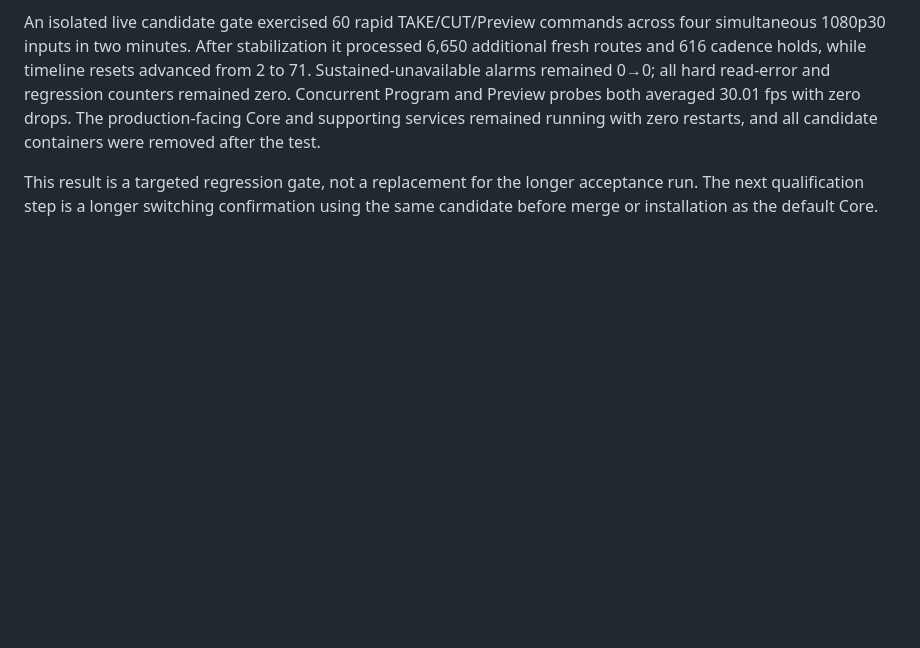
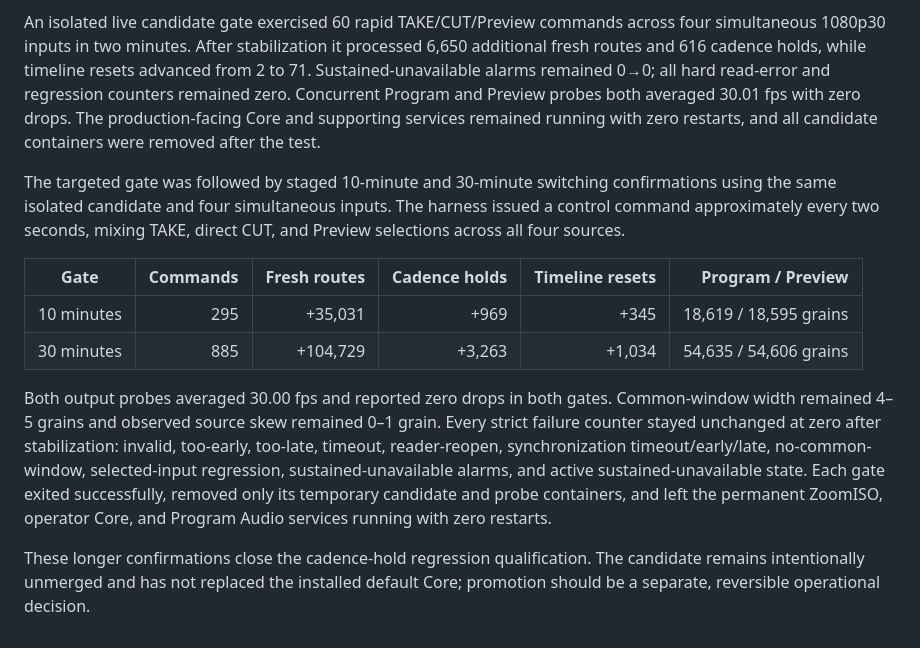
Before and after one commit to guycochran/mxl-switcher-core, a Markdown page: docs/ZOOMISO_MXL_ACCEPTANCE_2026-10-12.md, the part around the change. Drawn GitHub-style; blank space fills up the shorter version.

Commit message:
Record staged cadence-hold qualification

```diff
--- a/docs/ZOOMISO_MXL_ACCEPTANCE_2026-10-12.md
+++ b/docs/ZOOMISO_MXL_ACCEPTANCE_2026-10-12.md
@@ -119,6 +119,27 @@ Preview probes both averaged 30.01 fps with zero drops. The production-facing
 Core and supporting services remained running with zero restarts, and all
 candidate containers were removed after the test.
 
-This result is a targeted regression gate, not a replacement for the longer
-acceptance run. The next qualification step is a longer switching confirmation
-using the same candidate before merge or installation as the default Core.
+The targeted gate was followed by staged 10-minute and 30-minute switching
+confirmations using the same isolated candidate and four simultaneous inputs.
+The harness issued a control command approximately every two seconds, mixing
+TAKE, direct CUT, and Preview selections across all four sources.
+
+| Gate | Commands | Fresh routes | Cadence holds | Timeline resets | Program / Preview |
+|---|---:|---:|---:|---:|---:|
+| 10 minutes | 295 | +35,031 | +969 | +345 | 18,619 / 18,595 grains |
+| 30 minutes | 885 | +104,729 | +3,263 | +1,034 | 54,635 / 54,606 grains |
+
+Both output probes averaged 30.00 fps and reported zero drops in both gates.
+Common-window width remained 4–5 grains and observed source skew remained 0–1
+grain. Every strict failure counter stayed unchanged at zero after
+stabilization: invalid, too-early, too-late, timeout, reader-reopen,
+synchronization timeout/early/late, no-common-window, selected-input
+regression, sustained-unavailable alarms, and active sustained-unavailable
+state. Each gate exited successfully, removed only its temporary candidate and
+probe containers, and left the permanent ZoomISO, operator Core, and Program
+Audio services running with zero restarts.
+
+These longer confirmations close the cadence-hold regression qualification.
+The candidate remains intentionally unmerged and has not replaced the
+installed default Core; promotion should be a separate, reversible operational
+decision.
```
